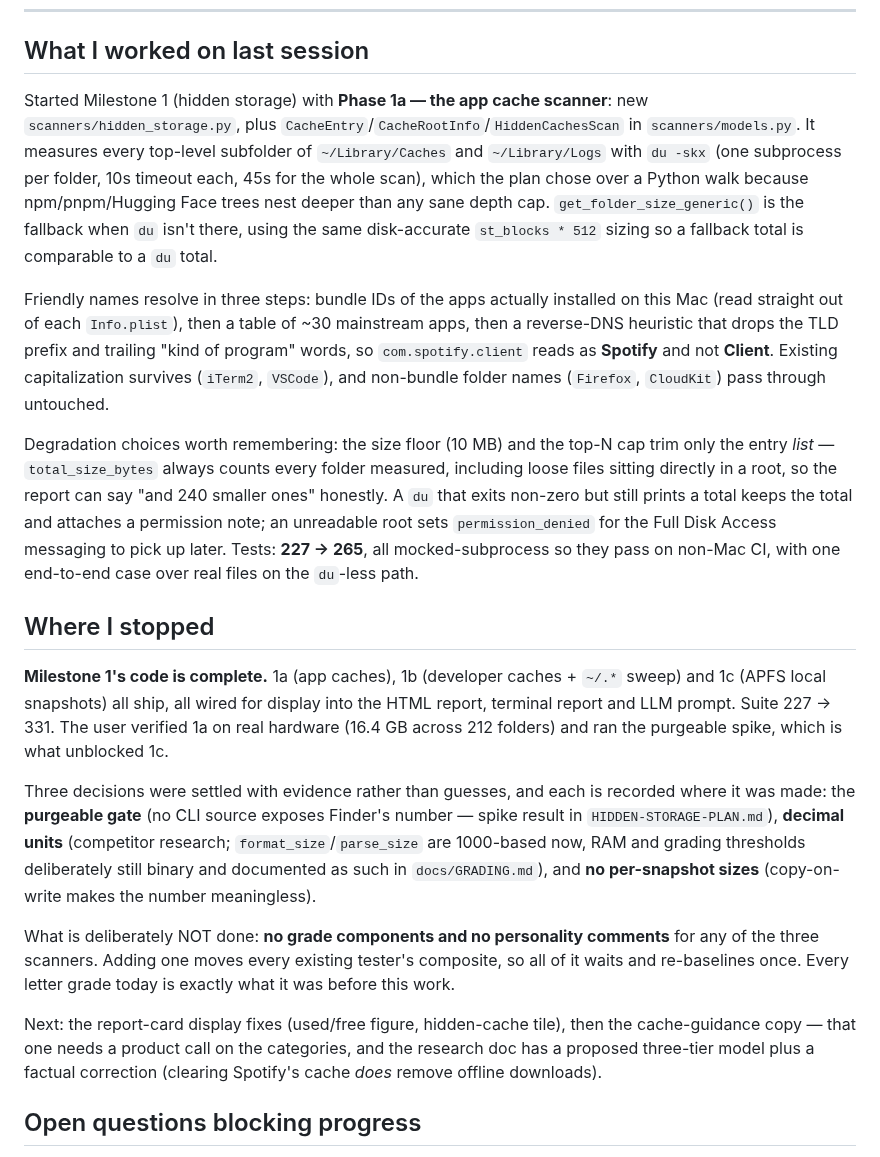
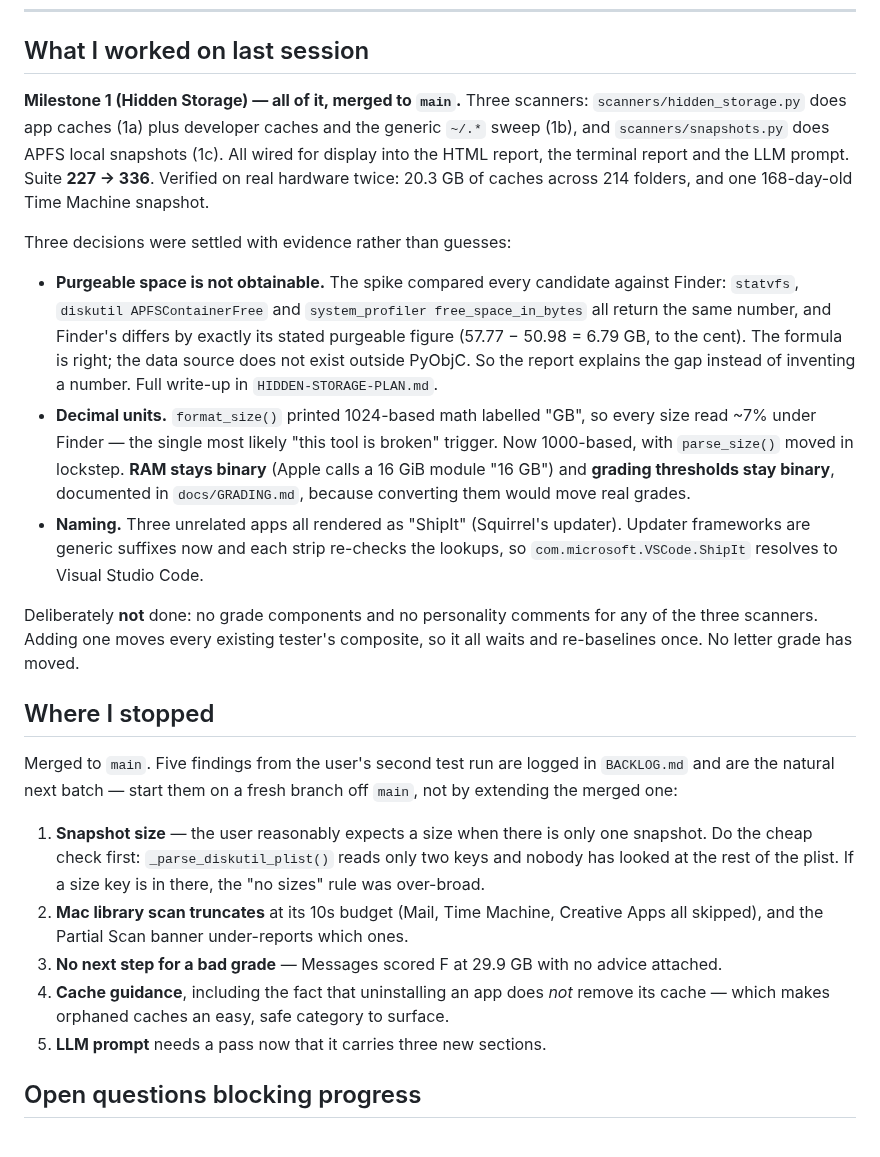
Before and after one commit to jbillington/dadware, a Markdown page: SESSION.md, the part around the change. Rendered like a GitHub page.

Commit message:
Log five findings from the second real-Mac run
All raised by the user after testing the full Milestone 1 report; none are
caused by this branch, so they are recorded rather than fixed here.

The snapshot-size one is a fair challenge to a decision made in 1c. The
copy-on-write objection is about attributing shared blocks between
snapshots, so with exactly one snapshot "what would deleting this give me
back" is a well-formed question and the blanket no-sizes rule was stated
more broadly than the evidence supports. The cheap check comes first:
_parse_diskutil_plist() reads only SnapshotName and Purgeable, and nobody
has looked at the rest of the plist.

The cache-guidance item now carries the fact that answers the user question:
deleting an app does not remove its cache, which is what makes orphaned
caches a safe and satisfying category to surface - and build_app_name_index()
already knows what is installed, so detecting them is nearly free.

SESSION.md rewritten for the merge: what shipped, the three decisions that
were settled with evidence, and what deliberately did not ship.

Co-Authored-By: Claude Opus 5 <noreply@anthropic.com>
Claude-Session: https://claude.ai/code/session_018Ga8qFD6eao1GGpLEWuuDx

```diff
--- a/SESSION.md
+++ b/SESSION.md
@@ -6,32 +6,45 @@ Open this first every time you sit down. Three things only.
 
 ## What I worked on last session
 
-Started Milestone 1 (hidden storage) with **Phase 1a — the app cache scanner**: new `scanners/hidden_storage.py`, plus `CacheEntry`/`CacheRootInfo`/`HiddenCachesScan` in `scanners/models.py`. It measures every top-level subfolder of `~/Library/Caches` and `~/Library/Logs` with `du -skx` (one subprocess per folder, 10s timeout each, 45s for the whole scan), which the plan chose over a Python walk because npm/pnpm/Hugging Face trees nest deeper than any sane depth cap. `get_folder_size_generic()` is the fallback when `du` isn't there, using the same disk-accurate `st_blocks * 512` sizing so a fallback total is comparable to a `du` total.
+**Milestone 1 (Hidden Storage) — all of it, merged to `main`.** Three scanners: `scanners/hidden_storage.py`
+does app caches (1a) plus developer caches and the generic `~/.*` sweep (1b), and `scanners/snapshots.py`
+does APFS local snapshots (1c). All wired for display into the HTML report, the terminal report and the LLM
+prompt. Suite **227 → 336**. Verified on real hardware twice: 20.3 GB of caches across 214 folders, and one
+168-day-old Time Machine snapshot.
 
-Friendly names resolve in three steps: bundle IDs of the apps actually installed on this Mac (read straight out of each `Info.plist`), then a table of ~30 mainstream apps, then a reverse-DNS heuristic that drops the TLD prefix and trailing "kind of program" words, so `com.spotify.client` reads as **Spotify** and not **Client**. Existing capitalization survives (`iTerm2`, `VSCode`), and non-bundle folder names (`Firefox`, `CloudKit`) pass through untouched.
+Three decisions were settled with evidence rather than guesses:
 
-Degradation choices worth remembering: the size floor (10 MB) and the top-N cap trim only the entry *list* — `total_size_bytes` always counts every folder measured, including loose files sitting directly in a root, so the report can say "and 240 smaller ones" honestly. A `du` that exits non-zero but still prints a total keeps the total and attaches a permission note; an unreadable root sets `permission_denied` for the Full Disk Access messaging to pick up later. Tests: **227 → 265**, all mocked-subprocess so they pass on non-Mac CI, with one end-to-end case over real files on the `du`-less path.
+- **Purgeable space is not obtainable.** The spike compared every candidate against Finder: `statvfs`,
+  `diskutil APFSContainerFree` and `system_profiler free_space_in_bytes` all return the same number, and
+  Finder's differs by exactly its stated purgeable figure (57.77 − 50.98 = 6.79 GB, to the cent). The
+  formula is right; the data source does not exist outside PyObjC. So the report explains the gap instead
+  of inventing a number. Full write-up in `HIDDEN-STORAGE-PLAN.md`.
+- **Decimal units.** `format_size()` printed 1024-based math labelled "GB", so every size read ~7% under
+  Finder — the single most likely "this tool is broken" trigger. Now 1000-based, with `parse_size()` moved
+  in lockstep. **RAM stays binary** (Apple calls a 16 GiB module "16 GB") and **grading thresholds stay
+  binary**, documented in `docs/GRADING.md`, because converting them would move real grades.
+- **Naming.** Three unrelated apps all rendered as "ShipIt" (Squirrel's updater). Updater frameworks are
+  generic suffixes now and each strip re-checks the lookups, so `com.microsoft.VSCode.ShipIt` resolves to
+  Visual Studio Code.
+
+Deliberately **not** done: no grade components and no personality comments for any of the three scanners.
+Adding one moves every existing tester's composite, so it all waits and re-baselines once. No letter grade
+has moved.
 
 ## Where I stopped
 
-**Milestone 1's code is complete.** 1a (app caches), 1b (developer caches + `~/.*` sweep) and 1c
-(APFS local snapshots) all ship, all wired for display into the HTML report, terminal report and LLM
-prompt. Suite 227 → 331. The user verified 1a on real hardware (16.4 GB across 212 folders) and ran
-the purgeable spike, which is what unblocked 1c.
+Merged to `main`. Five findings from the user's second test run are logged in `BACKLOG.md` and are the
+natural next batch — start them on a fresh branch off `main`, not by extending the merged one:
 
-Three decisions were settled with evidence rather than guesses, and each is recorded where it was
-made: the **purgeable gate** (no CLI source exposes Finder's number — spike result in
-`HIDDEN-STORAGE-PLAN.md`), **decimal units** (competitor research; `format_size`/`parse_size` are
-1000-based now, RAM and grading thresholds deliberately still binary and documented as such in
-`docs/GRADING.md`), and **no per-snapshot sizes** (copy-on-write makes the number meaningless).
-
-What is deliberately NOT done: **no grade components and no personality comments** for any of the
-three scanners. Adding one moves every existing tester's composite, so all of it waits and
-re-baselines once. Every letter grade today is exactly what it was before this work.
-
-Next: the report-card display fixes (used/free figure, hidden-cache tile), then the cache-guidance
-copy — that one needs a product call on the categories, and the research doc has a proposed
-three-tier model plus a factual correction (clearing Spotify's cache *does* remove offline downloads).
+1. **Snapshot size** — the user reasonably expects a size when there is only one snapshot. Do the cheap
+   check first: `_parse_diskutil_plist()` reads only two keys and nobody has looked at the rest of the
+   plist. If a size key is in there, the "no sizes" rule was over-broad.
+2. **Mac library scan truncates** at its 10s budget (Mail, Time Machine, Creative Apps all skipped), and
+   the Partial Scan banner under-reports which ones.
+3. **No next step for a bad grade** — Messages scored F at 29.9 GB with no advice attached.
+4. **Cache guidance**, including the fact that uninstalling an app does *not* remove its cache — which
+   makes orphaned caches an easy, safe category to surface.
+5. **LLM prompt** needs a pass now that it carries three new sections.
 
 ## Open questions blocking progress
 
```
Also changed, not shown: BACKLOG.md (+8 -0 lines).
